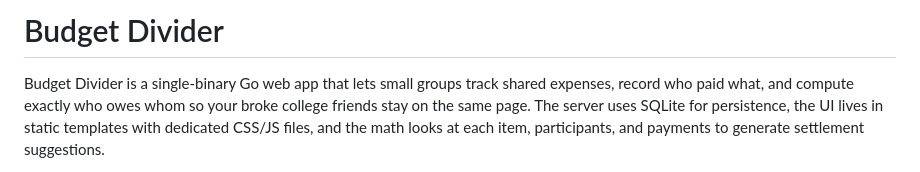
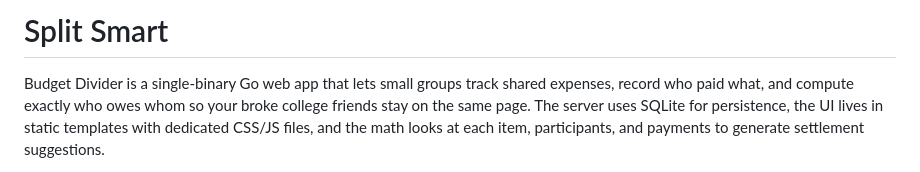
Before and after one commit to mollyoconnorr/BudgetDivider, a Markdown page: README.md, the part around the change. Drawn GitHub-style.

Commit message:
Update project name in README
Renamed project from 'Budget Divider' to 'Split Smart' in README.

```diff
--- a/README.md
+++ b/README.md
@@ -1,4 +1,4 @@
-# Budget Divider
+# Split Smart
 
 Budget Divider is a single-binary Go web app that lets small groups track shared expenses, record who paid what, and compute exactly who owes whom so your broke college friends stay on the same page. The server uses SQLite for persistence, the UI lives in static templates with dedicated CSS/JS files, and the math looks at each item, participants, and payments to generate settlement suggestions.
 
```
